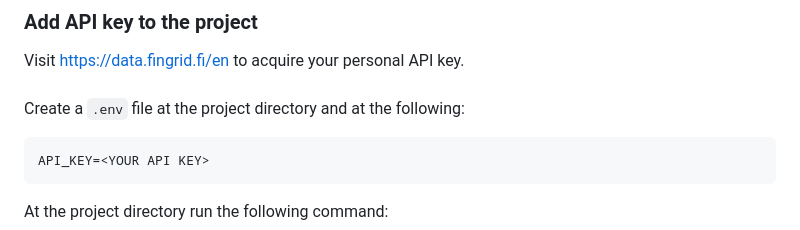
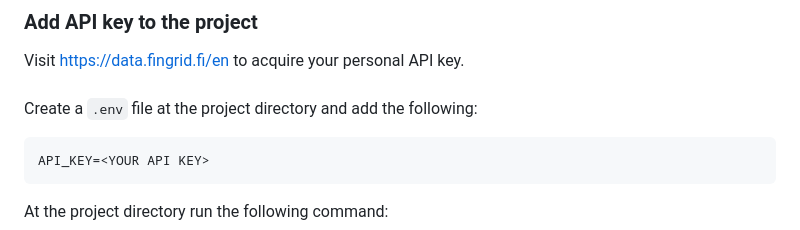
Before and after one commit to TomiIsojarvi/CO2-Finland, a Markdown page: README.md, the part around the change. Rendered like a GitHub page.

````diff
--- a/README.md
+++ b/README.md
@@ -60,7 +60,7 @@ flutter pub get
 ### Add API key to the project
 Visit https://data.fingrid.fi/en to acquire your personal API key. \
 \
-Create a `.env` file at the project directory and at the following:
+Create a `.env` file at the project directory and add the following:
 ```
 API_KEY=<YOUR API KEY>
 ```
````
